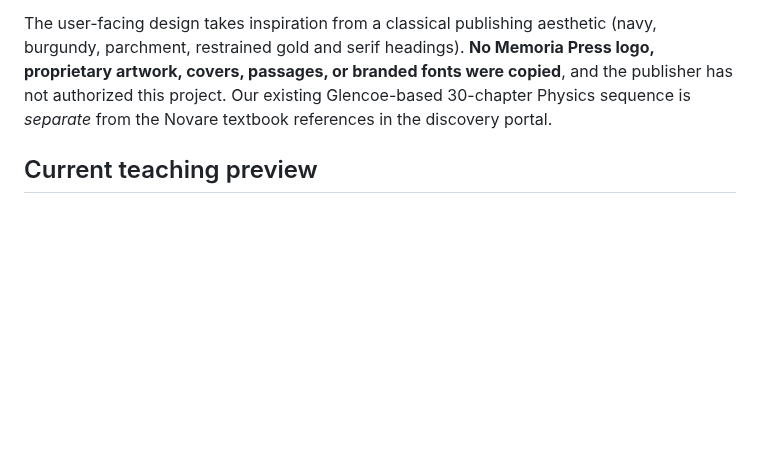
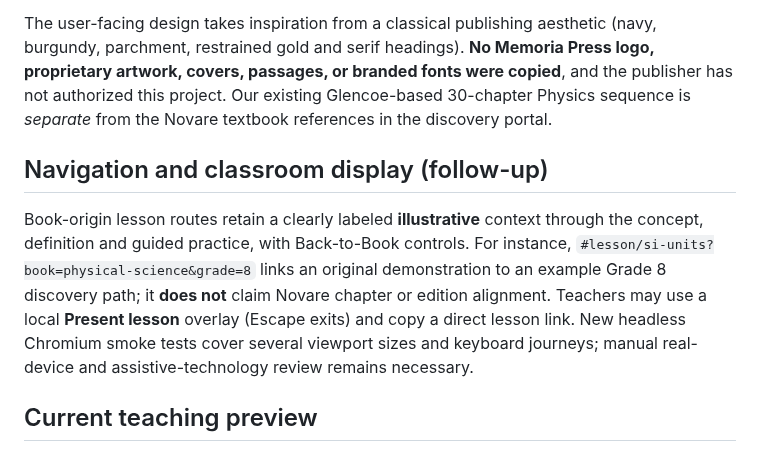
Before and after one commit to antmhernandez/Interactive-Academy, a Markdown page: README.md, the part around the change. Rendered like a GitHub page; blank space fills up the shorter version.

Commit message:
Document publisher demo contextual navigation, presentation mode and remaining QA boundaries

```diff
--- a/README.md
+++ b/README.md
@@ -16,6 +16,10 @@ A mobile-friendly, concept-first resource bringing together short explanations,
 - [Portable handoff and next-conversation prompt](docs/HANDOFF_2026-10-25_PUBLISHER_DEMO.md).
 
 The user-facing design takes inspiration from a classical publishing aesthetic (navy, burgundy, parchment, restrained gold and serif headings). **No Memoria Press logo, proprietary artwork, covers, passages, or branded fonts were copied**, and the publisher has not authorized this project. Our existing Glencoe-based 30-chapter Physics sequence is *separate* from the Novare textbook references in the discovery portal.
+
+## Navigation and classroom display (follow-up)
+
+Book-origin lesson routes retain a clearly labeled **illustrative** context through the concept, definition and guided practice, with Back-to-Book controls. For instance, `#lesson/si-units?book=physical-science&grade=8` links an original demonstration to an example Grade 8 discovery path; it **does not** claim Novare chapter or edition alignment. Teachers may use a local **Present lesson** overlay (Escape exits) and copy a direct lesson link. New headless Chromium smoke tests cover several viewport sizes and keyboard journeys; manual real-device and assistive-technology review remains necessary.
 
 ## Current teaching preview
 Twenty original demonstration lessons (fifteen Physics, five Calculus) now use a **visual-first page** with Back / Home / Next controls in a consistent position. Each topic opens with a large interactive diagram, one short focus cue, and four optional learning tabs: The idea, Example, Think, Try it. Twenty misconception-aware checks, three focused mini-challenges and nine printable student resources are now available. Slider-driven diagrams and answer checking execute in the browser. Completion flags are saved locally in the visitor's device without an account. An independent Motion Data Laboratory now lets students enter observations, fit linear/quadratic models, inspect residuals, print and export a CSV without submitting data to a server. These are not yet an entire graded course.
```
